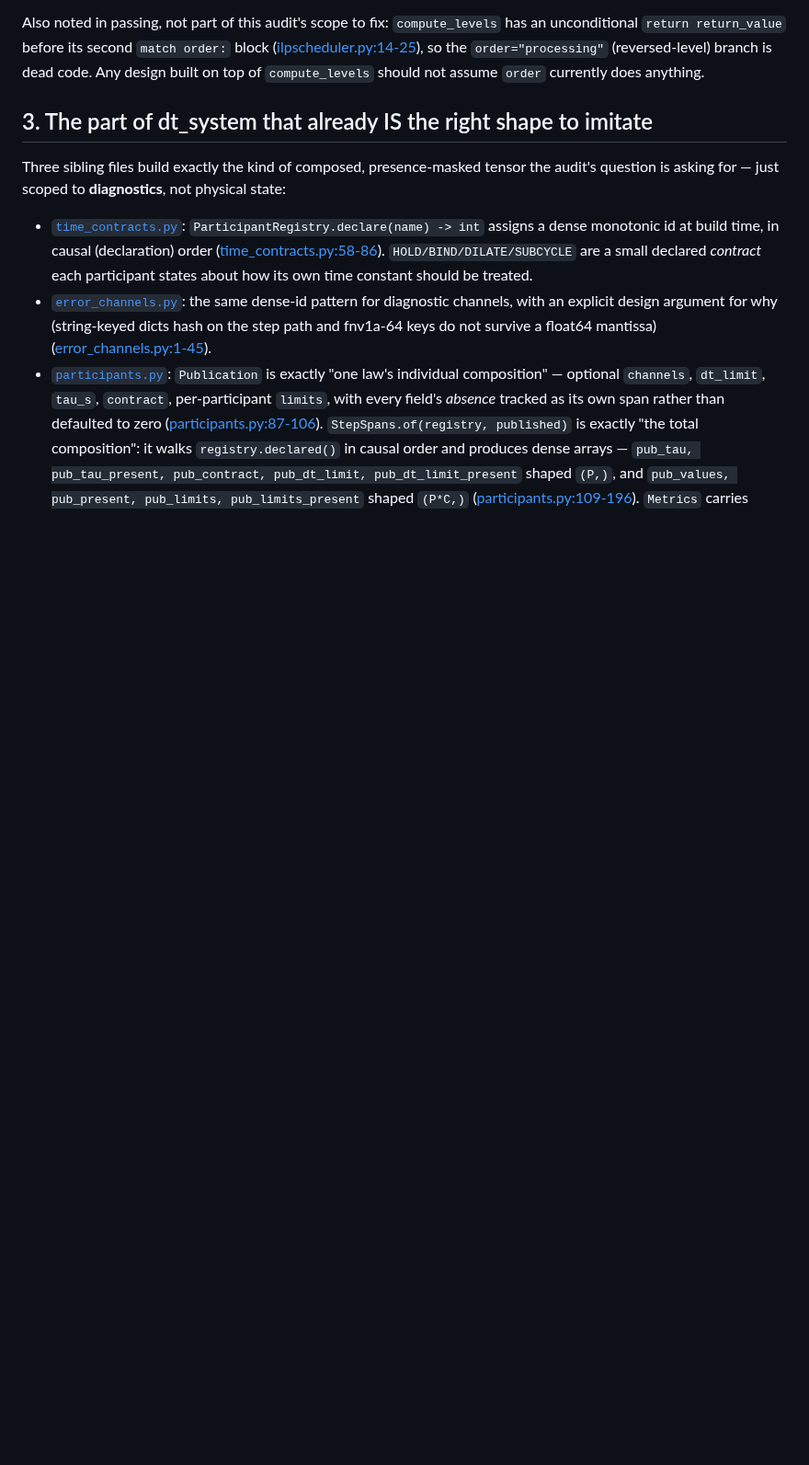
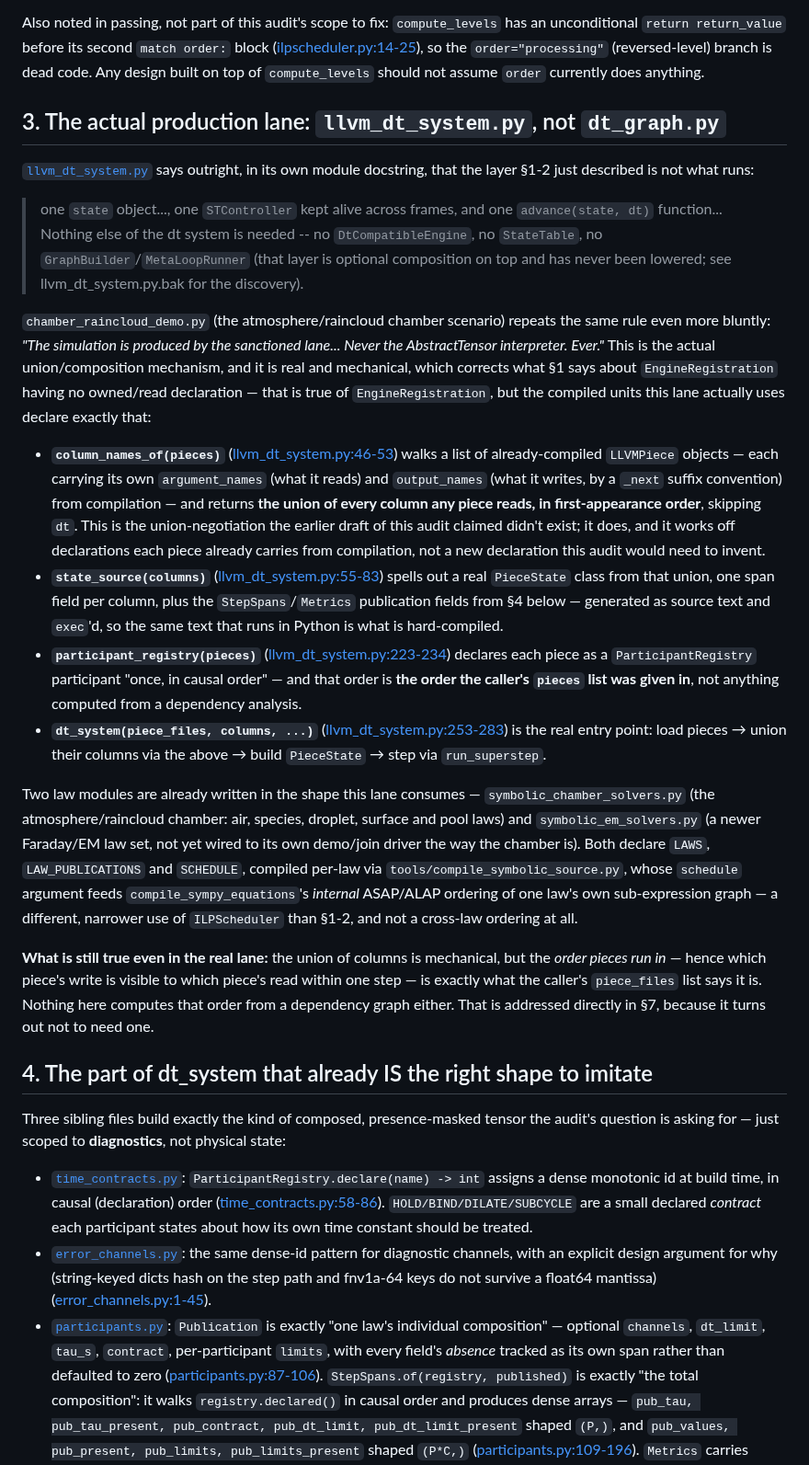
Before and after one commit to sangderenard/nogodsnomasters, a Markdown page: DT_GRAPH_STATE_TENSOR_COMPOSITION_AUDIT.md, the part around one of its changes. Shown at 92% size. Drawn GitHub-style; blank space fills up the shorter version.

```diff
--- a/DT_GRAPH_STATE_TENSOR_COMPOSITION_AUDIT.md
+++ b/DT_GRAPH_STATE_TENSOR_COMPOSITION_AUDIT.md
@@ -82,7 +94,67 @@ so the `order="processing"` (reversed-level) branch is dead code. Any design
 built on top of `compute_levels` should not assume `order` currently does
 anything.
 
-## 3. The part of dt_system that already IS the right shape to imitate
+## 3. The actual production lane: `llvm_dt_system.py`, not `dt_graph.py`
+
+[`llvm_dt_system.py`](/C:/dev/Powershell/turing/examples/llvm_dt_system.py)
+says outright, in its own module docstring, that the layer §1-2 just
+described is not what runs:
+
+> one `state` object..., one `STController` kept alive across frames, and
+> one `advance(state, dt)` function... Nothing else of the dt system is
+> needed -- no `DtCompatibleEngine`, no `StateTable`, no
+> `GraphBuilder`/`MetaLoopRunner` (that layer is optional composition on
+> top and has never been lowered; see llvm_dt_system.py.bak for the
+> discovery).
+
+`chamber_raincloud_demo.py` (the atmosphere/raincloud chamber scenario)
+repeats the same rule even more bluntly: *"The simulation is produced by
+the sanctioned lane... Never the AbstractTensor interpreter. Ever."* This is
+the actual union/composition mechanism, and it is real and mechanical,
+which corrects what §1 says about `EngineRegistration` having no
+owned/read declaration — that is true of `EngineRegistration`, but the
+compiled units this lane actually uses declare exactly that:
+
+- **`column_names_of(pieces)`** ([llvm_dt_system.py:46-53](/C:/dev/Powershell/turing/examples/llvm_dt_system.py))
+  walks a list of already-compiled `LLVMPiece` objects — each carrying its
+  own `argument_names` (what it reads) and `output_names` (what it writes,
+  by a `_next` suffix convention) from compilation — and returns **the union
+  of every column any piece reads, in first-appearance order**, skipping
+  `dt`. This is the union-negotiation the earlier draft of this audit
+  claimed didn't exist; it does, and it works off declarations each piece
+  already carries from compilation, not a new declaration this audit would
+  need to invent.
+- **`state_source(columns)`** ([llvm_dt_system.py:55-83](/C:/dev/Powershell/turing/examples/llvm_dt_system.py))
+  spells out a real `PieceState` class from that union, one span field per
+  column, plus the `StepSpans`/`Metrics` publication fields from §4 below —
+  generated as source text and `exec`'d, so the same text that runs in
+  Python is what is hard-compiled.
+- **`participant_registry(pieces)`** ([llvm_dt_system.py:223-234](/C:/dev/Powershell/turing/examples/llvm_dt_system.py))
+  declares each piece as a `ParticipantRegistry` participant "once, in
+  causal order" — and that order is **the order the caller's `pieces` list
+  was given in**, not anything computed from a dependency analysis.
+- **`dt_system(piece_files, columns, ...)`** ([llvm_dt_system.py:253-283](/C:/dev/Powershell/turing/examples/llvm_dt_system.py))
+  is the real entry point: load pieces → union their columns via the above
+  → build `PieceState` → step via `run_superstep`.
+
+Two law modules are already written in the shape this lane consumes —
+`symbolic_chamber_solvers.py` (the atmosphere/raincloud chamber: air,
+species, droplet, surface and pool laws) and `symbolic_em_solvers.py` (a
+newer Faraday/EM law set, not yet wired to its own demo/join driver the way
+the chamber is). Both declare `LAWS`, `LAW_PUBLICATIONS` and `SCHEDULE`,
+compiled per-law via `tools/compile_symbolic_source.py`, whose `schedule`
+argument feeds `compile_sympy_equations`'s *internal* ASAP/ALAP ordering of
+one law's own sub-expression graph — a different, narrower use of
+`ILPScheduler` than §1-2, and not a cross-law ordering at all.
+
+**What is still true even in the real lane:** the union of columns is
+mechanical, but the *order pieces run in* — hence which piece's write is
+visible to which piece's read within one step — is exactly what the
+caller's `piece_files` list says it is. Nothing here computes that order
+from a dependency graph either. That is addressed directly in §7, because
+it turns out not to need one.
+
+## 4. The part of dt_system that already IS the right shape to imitate
 
 Three sibling files build exactly the kind of composed, presence-masked
 tensor the audit's question is asking for — just scoped to **diagnostics**,
```
Also changed, not shown: other parts of DT_GRAPH_STATE_TENSOR_COMPOSITION_AUDIT.md (+95 -68 lines).
